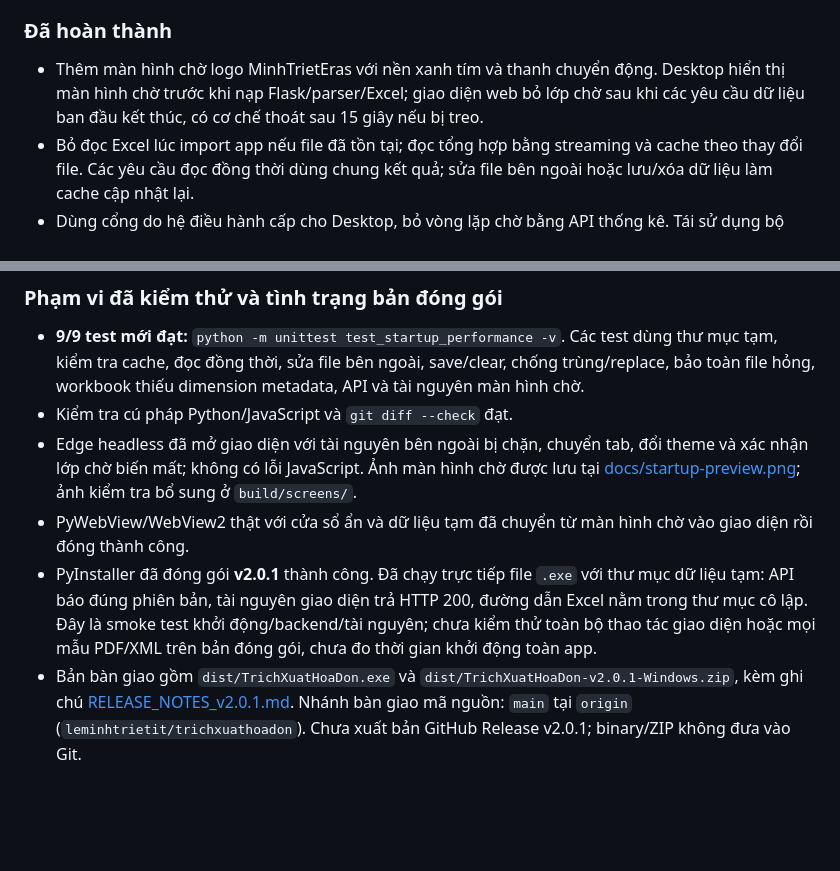
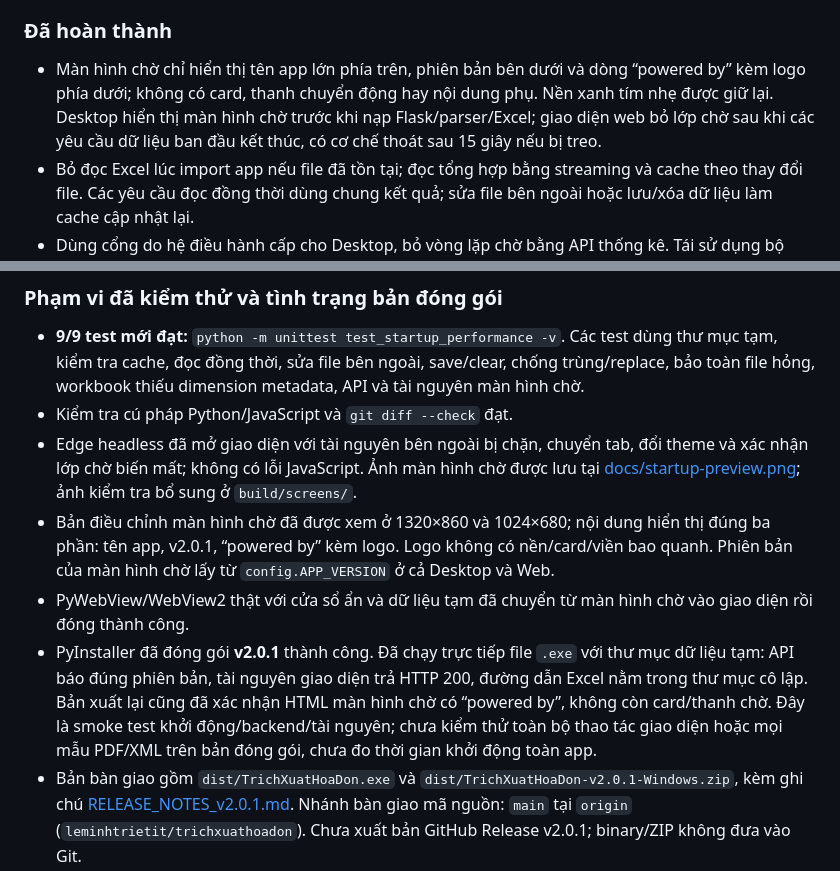
Before and after one commit to leminhtrietit/trichxuathoadon, a Markdown page: README.md, 2 parts joined by grey strips. Drawn GitHub-style; blank space fills up the shorter version.

Commit message:
style: simplify startup screen to app name version and powered by logo

```diff
--- a/README.md
+++ b/README.md
@@ -30,7 +30,7 @@ Dữ liệu được lưu vào file Excel gồm **3 Sheet**, kèm bảng tổng
 
 ### Đã hoàn thành
 
-- Thêm màn hình chờ logo MinhTrietEras với nền xanh tím và thanh chuyển động. Desktop hiển thị màn hình chờ trước khi nạp Flask/parser/Excel; giao diện web bỏ lớp chờ sau khi các yêu cầu dữ liệu ban đầu kết thúc, có cơ chế thoát sau 15 giây nếu bị treo.
+- Màn hình chờ chỉ hiển thị tên app lớn phía trên, phiên bản bên dưới và dòng “powered by” kèm logo phía dưới; không có card, thanh chuyển động hay nội dung phụ. Nền xanh tím nhẹ được giữ lại. Desktop hiển thị màn hình chờ trước khi nạp Flask/parser/Excel; giao diện web bỏ lớp chờ sau khi các yêu cầu dữ liệu ban đầu kết thúc, có cơ chế thoát sau 15 giây nếu bị treo.
 - Bỏ đọc Excel lúc import app nếu file đã tồn tại; đọc tổng hợp bằng streaming và cache theo thay đổi file. Các yêu cầu đọc đồng thời dùng chung kết quả; sửa file bên ngoài hoặc lưu/xóa dữ liệu làm cache cập nhật lại.
 - Dùng cổng do hệ điều hành cấp cho Desktop, bỏ vòng lặp chờ bằng API thống kê. Tái sử dụng bộ định dạng số ở frontend.
 - Đóng gói Tailwind CSS và Font Awesome tại máy, không tải CDN cho giao diện; dùng font hệ thống.
@@ -72,8 +72,9 @@ P1 là các mục nên sửa sớm. P2 là các cải tiến tiếp theo. Danh s
 - **9/9 test mới đạt:** `python -m unittest test_startup_performance -v`. Các test dùng thư mục tạm, kiểm tra cache, đọc đồng thời, sửa file bên ngoài, save/clear, chống trùng/replace, bảo toàn file hỏng, workbook thiếu dimension metadata, API và tài nguyên màn hình chờ.
 - Kiểm tra cú pháp Python/JavaScript và `git diff --check` đạt.
 - Edge headless đã mở giao diện với tài nguyên bên ngoài bị chặn, chuyển tab, đổi theme và xác nhận lớp chờ biến mất; không có lỗi JavaScript. Ảnh màn hình chờ được lưu tại [docs/startup-preview.png](docs/startup-preview.png); ảnh kiểm tra bổ sung ở `build/screens/`.
+- Bản điều chỉnh màn hình chờ đã được xem ở 1320×860 và 1024×680; nội dung hiển thị đúng ba phần: tên app, v2.0.1, “powered by” kèm logo. Logo không có nền/card/viền bao quanh. Phiên bản của màn hình chờ lấy từ `config.APP_VERSION` ở cả Desktop và Web.
 - PyWebView/WebView2 thật với cửa sổ ẩn và dữ liệu tạm đã chuyển từ màn hình chờ vào giao diện rồi đóng thành công.
-- PyInstaller đã đóng gói **v2.0.1** thành công. Đã chạy trực tiếp file `.exe` với thư mục dữ liệu tạm: API báo đúng phiên bản, tài nguyên giao diện trả HTTP 200, đường dẫn Excel nằm trong thư mục cô lập. Đây là smoke test khởi động/backend/tài nguyên; chưa kiểm thử toàn bộ thao tác giao diện hoặc mọi mẫu PDF/XML trên bản đóng gói, chưa đo thời gian khởi động toàn app.
+- PyInstaller đã đóng gói **v2.0.1** thành công. Đã chạy trực tiếp file `.exe` với thư mục dữ liệu tạm: API báo đúng phiên bản, tài nguyên giao diện trả HTTP 200, đường dẫn Excel nằm trong thư mục cô lập. Bản xuất lại cũng đã xác nhận HTML màn hình chờ có “powered by”, không còn card/thanh chờ. Đây là smoke test khởi động/backend/tài nguyên; chưa kiểm thử toàn bộ thao tác giao diện hoặc mọi mẫu PDF/XML trên bản đóng gói, chưa đo thời gian khởi động toàn app.
 - Bản bàn giao gồm `dist/TrichXuatHoaDon.exe` và `dist/TrichXuatHoaDon-v2.0.1-Windows.zip`, kèm ghi chú [RELEASE_NOTES_v2.0.1.md](RELEASE_NOTES_v2.0.1.md). Nhánh bàn giao mã nguồn: `main` tại `origin` (`leminhtrietit/trichxuathoadon`). Chưa xuất bản GitHub Release v2.0.1; binary/ZIP không đưa vào Git.
 - Màn hình chờ xuất hiện khi cửa sổ WebView được tạo. Bản `--onefile` vẫn giải nén trước thời điểm đó; chưa có splash ở bootloader.
 
```
Also changed, not shown: PERFORMANCE_AUDIT.md (+2 -2 lines), RELEASE_NOTES_v2.0.1.md (+1 -1 lines), docs/startup-preview.png, 4 other files.
